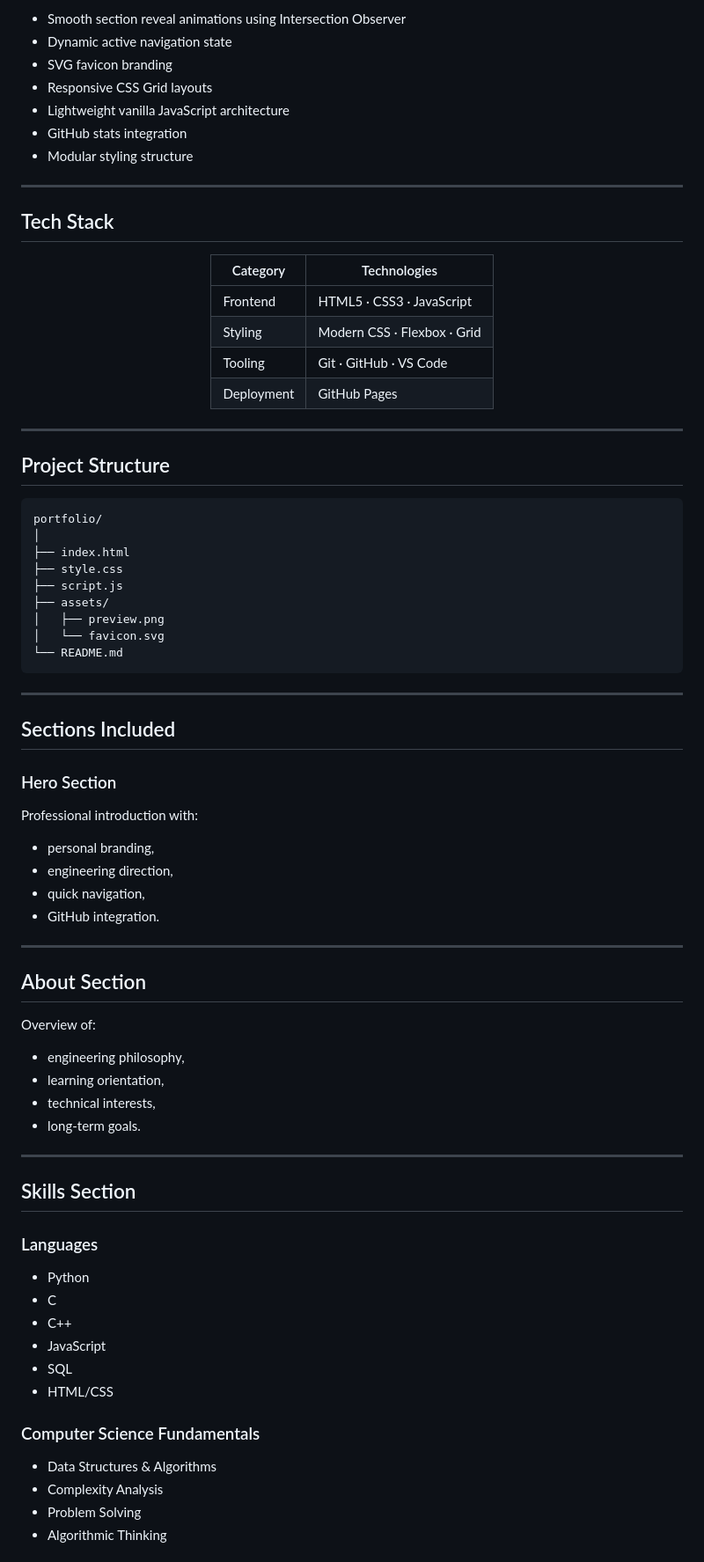
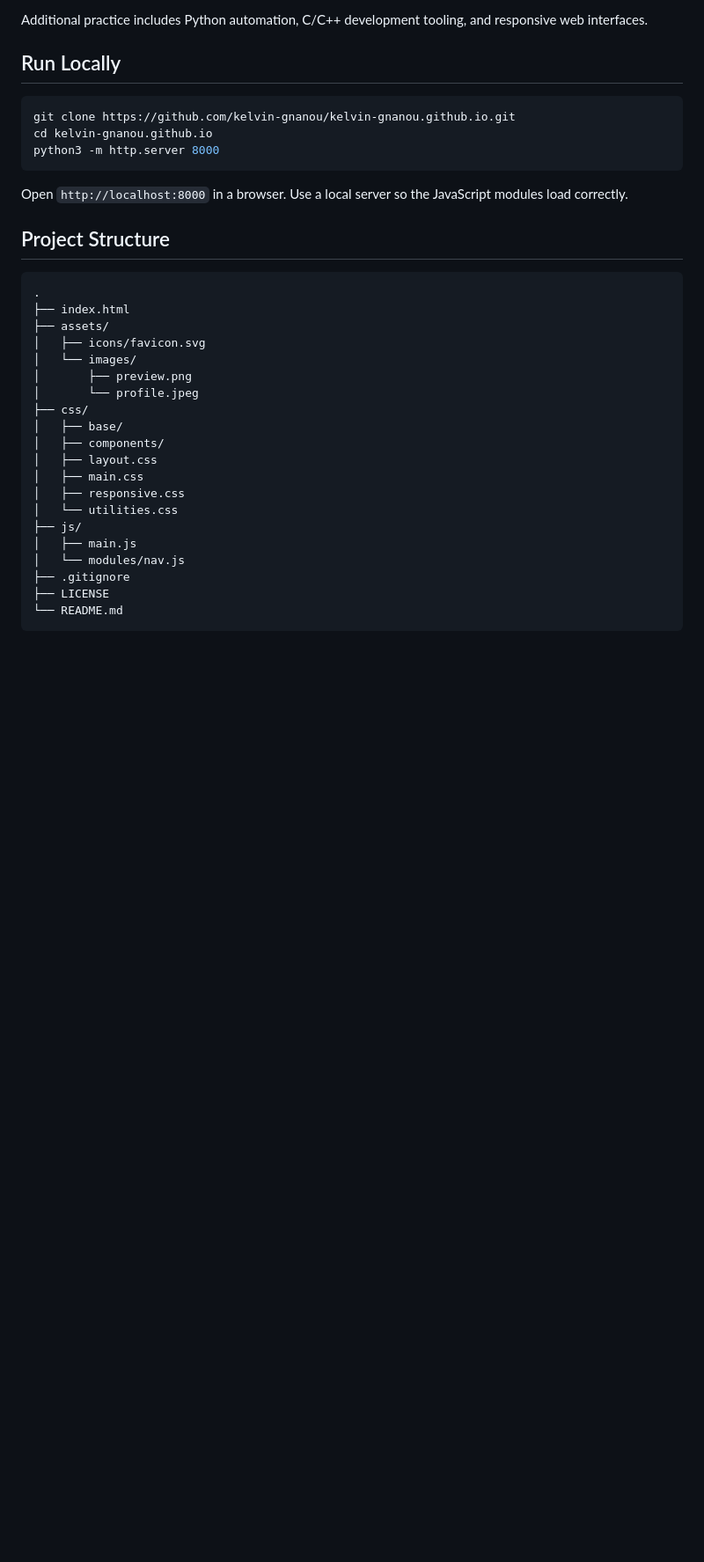
Before and after one commit to kelvin-gnanou/kelvin-gnanou.github.io, a Markdown page: README.md, the part around one of its changes. Shown at 88% size. GitHub-like rendering; blank space fills up the shorter version.

````diff
--- a/README.md
+++ b/README.md
@@ -91,82 +54,38 @@ This portfolio emphasizes:
 
-- Smooth section reveal animations using Intersection Observer
-- Dynamic active navigation state
-- SVG favicon branding
-- Responsive CSS Grid layouts
-- Lightweight vanilla JavaScript architecture
-- GitHub stats integration
-- Modular styling structure
+Additional practice includes Python automation, C/C++ development tooling, and responsive web interfaces.
 
----
+## Run Locally
 
-## Tech Stack
+```bash
+git clone https://github.com/kelvin-gnanou/kelvin-gnanou.github.io.git
+cd kelvin-gnanou.github.io
+python3 -m http.server 8000
+```
 
-<div align="center">
-
-| Category   | Technologies                |
-|------------|-----------------------------|
-| Frontend   | HTML5 · CSS3 · JavaScript   |
-| Styling    | Modern CSS · Flexbox · Grid |
-| Tooling    | Git · GitHub · VS Code      |
-| Deployment | GitHub Pages                |
-
-</div>
-
----
+Open `http://localhost:8000` in a browser. Use a local server so the JavaScript modules load correctly.
 
 ## Project Structure
 
-```bash
-portfolio/
-│
+```text
+.
 ├── index.html
-├── style.css
-├── script.js
 ├── assets/
-│   ├── preview.png
-│   └── favicon.svg
+│   ├── icons/favicon.svg
+│   └── images/
+│       ├── preview.png
+│       └── profile.jpeg
+├── css/
+│   ├── base/
+│   ├── components/
+│   ├── layout.css
+│   ├── main.css
+│   ├── responsive.css
+│   └── utilities.css
+├── js/
+│   ├── main.js
+│   └── modules/nav.js
+├── .gitignore
+├── LICENSE
 └── README.md
 ```
 
----
-
-## Sections Included
-
-### Hero Section
-
-Professional introduction with:
-- personal branding,
-- engineering direction,
-- quick navigation,
-- GitHub integration.
-
----
-
-## About Section
-
-Overview of:
-- engineering philosophy,
-- learning orientation,
-- technical interests,
-- long-term goals.
-
----
-
-## Skills Section
-
-### Languages
-
-- Python
-- C
-- C++
-- JavaScript
-- SQL
-- HTML/CSS
-
-### Computer Science Fundamentals
-
-- Data Structures & Algorithms
-- Complexity Analysis
-- Problem Solving
-- Algorithmic Thinking
-
````
Also changed, not shown: other parts of README.md (+32 -294 lines), assets/images/preview.png (added), assets/preview.png (deleted), 13 other files.
